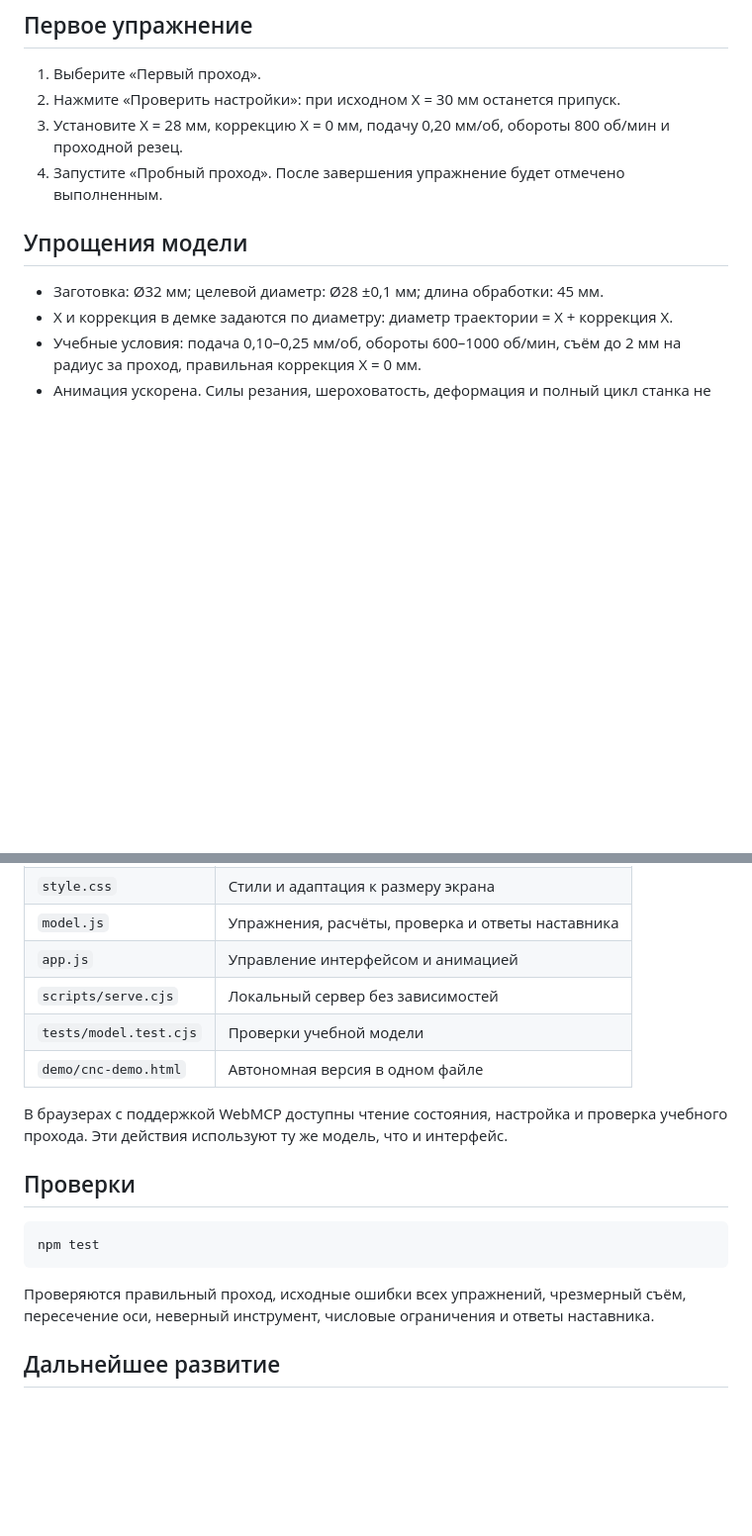
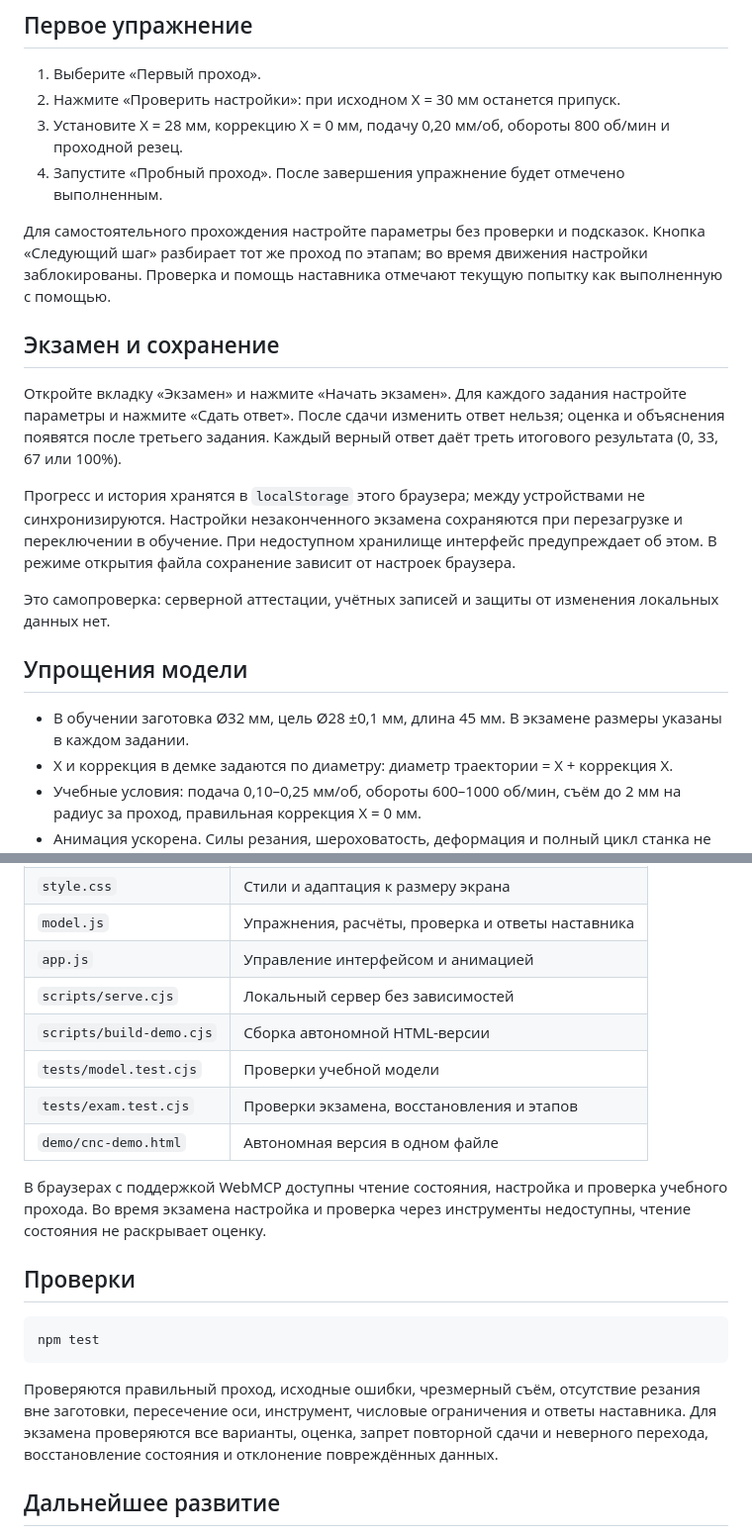
Before and after one commit to trix13371/cnc-practice-demo, a Markdown page: README.md, 2 parts joined by grey strips. Shown: that part at 99% size. GitHub-like rendering; blank space fills up the shorter version.

Commit message:
Add guided learning, exam mode and saved progress

````diff
--- a/README.md
+++ b/README.md
@@ -36,9 +41,19 @@ npm start
 3. Установите X = 28 мм, коррекцию X = 0 мм, подачу 0,20 мм/об, обороты 800 об/мин и проходной резец.
 4. Запустите «Пробный проход». После завершения упражнение будет отмечено выполненным.
 
+Для самостоятельного прохождения настройте параметры без проверки и подсказок. Кнопка «Следующий шаг» разбирает тот же проход по этапам; во время движения настройки заблокированы. Проверка и помощь наставника отмечают текущую попытку как выполненную с помощью.
+
+## Экзамен и сохранение
+
+Откройте вкладку «Экзамен» и нажмите «Начать экзамен». Для каждого задания настройте параметры и нажмите «Сдать ответ». После сдачи изменить ответ нельзя; оценка и объяснения появятся после третьего задания. Каждый верный ответ даёт треть итогового результата (0, 33, 67 или 100%).
+
+Прогресс и история хранятся в `localStorage` этого браузера; между устройствами не синхронизируются. Настройки незаконченного экзамена сохраняются при перезагрузке и переключении в обучение. При недоступном хранилище интерфейс предупреждает об этом. В режиме открытия файла сохранение зависит от настроек браузера.
+
+Это самопроверка: серверной аттестации, учётных записей и защиты от изменения локальных данных нет.
+
 ## Упрощения модели
 
-- Заготовка: Ø32 мм; целевой диаметр: Ø28 ±0,1 мм; длина обработки: 45 мм.
+- В обучении заготовка Ø32 мм, цель Ø28 ±0,1 мм, длина 45 мм. В экзамене размеры указаны в каждом задании.
 - X и коррекция в демке задаются по диаметру: диаметр траектории = X + коррекция X.
 - Учебные условия: подача 0,10–0,25 мм/об, обороты 600–1000 об/мин, съём до 2 мм на радиус за проход, правильная коррекция X = 0 мм.
 - Анимация ускорена. Силы резания, шероховатость, деформация и полный цикл станка не моделируются.
@@ -54,10 +69,12 @@ npm start
 | `model.js` | Упражнения, расчёты, проверка и ответы наставника |
 | `app.js` | Управление интерфейсом и анимацией |
 | `scripts/serve.cjs` | Локальный сервер без зависимостей |
+| `scripts/build-demo.cjs` | Сборка автономной HTML-версии |
 | `tests/model.test.cjs` | Проверки учебной модели |
+| `tests/exam.test.cjs` | Проверки экзамена, восстановления и этапов |
 | `demo/cnc-demo.html` | Автономная версия в одном файле |
 
-В браузерах с поддержкой WebMCP доступны чтение состояния, настройка и проверка учебного прохода. Эти действия используют ту же модель, что и интерфейс.
+В браузерах с поддержкой WebMCP доступны чтение состояния, настройка и проверка учебного прохода. Во время экзамена настройка и проверка через инструменты недоступны, чтение состояния не раскрывает оценку.
 
 ## Проверки
 
@@ -65,7 +82,7 @@ npm start
 npm test
 ```
 
-Проверяются правильный проход, исходные ошибки всех упражнений, чрезмерный съём, пересечение оси, неверный инструмент, числовые ограничения и ответы наставника.
+Проверяются правильный проход, исходные ошибки, чрезмерный съём, отсутствие резания вне заготовки, пересечение оси, инструмент, числовые ограничения и ответы наставника. Для экзамена проверяются все варианты, оценка, запрет повторной сдачи и неверного перехода, восстановление состояния и отклонение повреждённых данных.
 
 ## Дальнейшее развитие
 
````
Also changed, not shown: other parts of README.md (+9 -4 lines), docs/preview.jpg, 8 other files.
